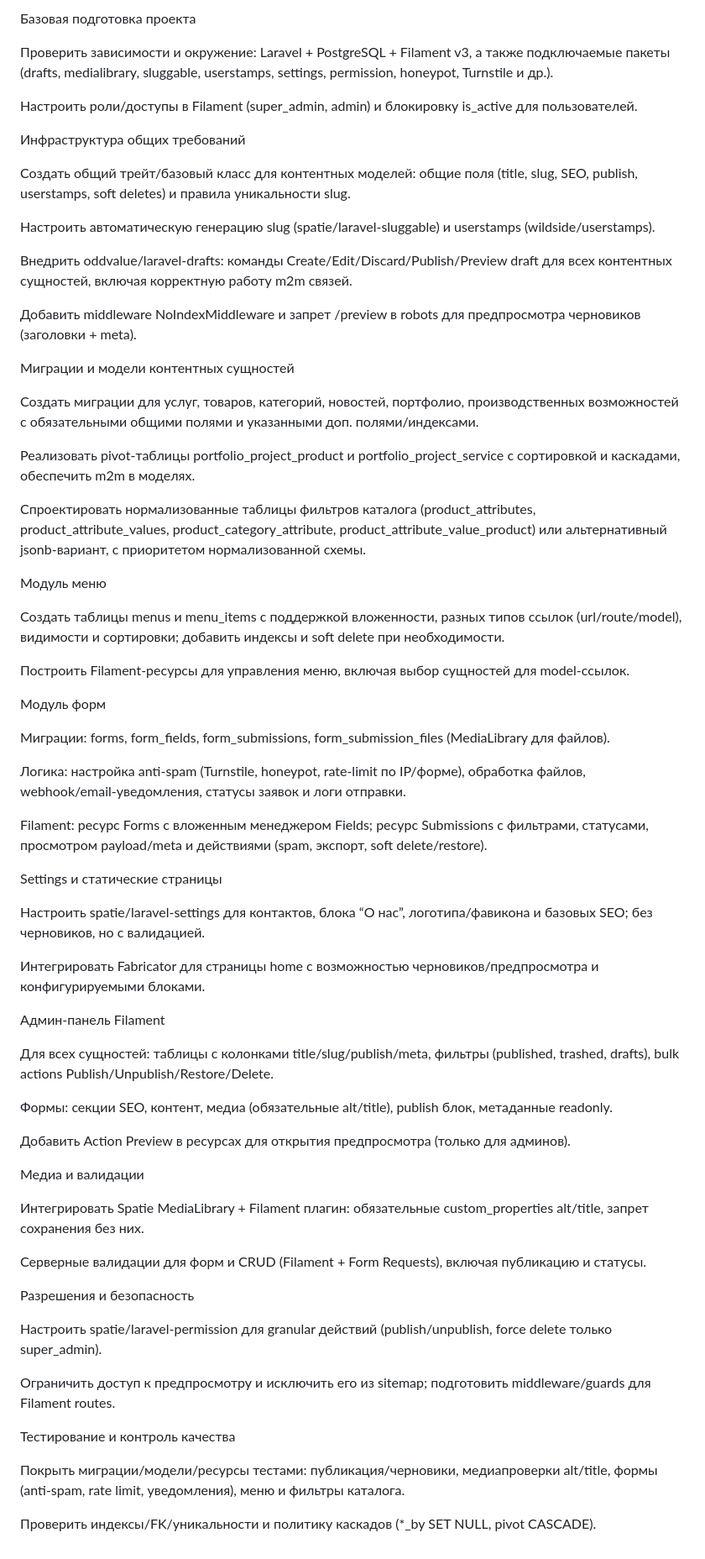
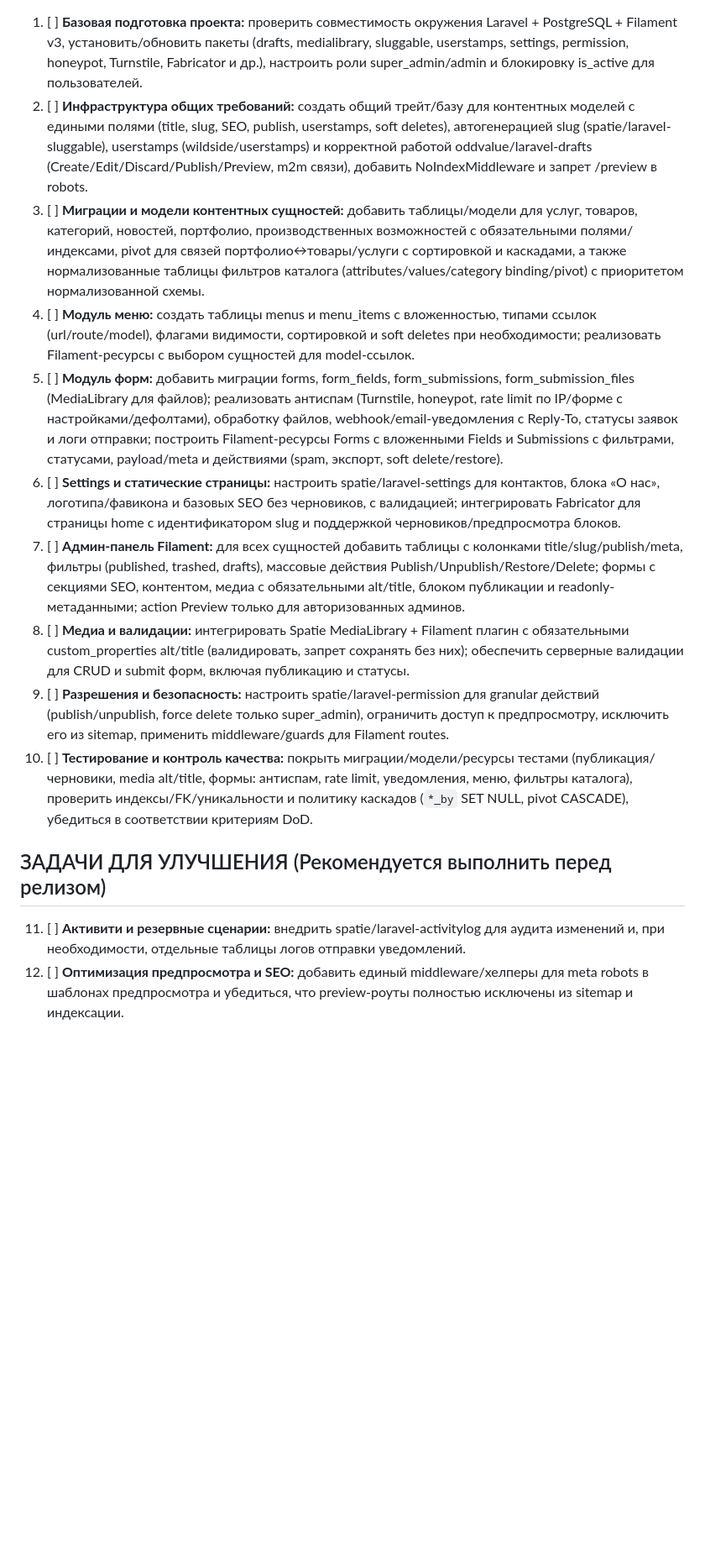
Before and after one commit to kochetovaod/narrativ, a Markdown page: Пошаговый план реализации ТЗ.md, the part around the change. Shown: that part at 84% size. Drawn GitHub-style; blank space fills up the shorter version.

Commit message:
Update implementation plan

```diff
--- a/Пошаговый план реализации ТЗ.md
+++ b/Пошаговый план реализации ТЗ.md
@@ -1,69 +1,13 @@
-Базовая подготовка проекта
-
-Проверить зависимости и окружение: Laravel + PostgreSQL + Filament v3, а также подключаемые пакеты (drafts, medialibrary, sluggable, userstamps, settings, permission, honeypot, Turnstile и др.).
-
-Настроить роли/доступы в Filament (super_admin, admin) и блокировку is_active для пользователей.
-
-Инфраструктура общих требований
-
-Создать общий трейт/базовый класс для контентных моделей: общие поля (title, slug, SEO, publish, userstamps, soft deletes) и правила уникальности slug.
-
-Настроить автоматическую генерацию slug (spatie/laravel-sluggable) и userstamps (wildside/userstamps).
-
-Внедрить oddvalue/laravel-drafts: команды Create/Edit/Discard/Publish/Preview draft для всех контентных сущностей, включая корректную работу m2m связей.
-
-Добавить middleware NoIndexMiddleware и запрет /preview в robots для предпросмотра черновиков (заголовки + meta).
-
-Миграции и модели контентных сущностей
-
-Создать миграции для услуг, товаров, категорий, новостей, портфолио, производственных возможностей с обязательными общими полями и указанными доп. полями/индексами.
-
-Реализовать pivot-таблицы portfolio_project_product и portfolio_project_service с сортировкой и каскадами, обеспечить m2m в моделях.
-
-Спроектировать нормализованные таблицы фильтров каталога (product_attributes, product_attribute_values, product_category_attribute, product_attribute_value_product) или альтернативный jsonb-вариант, с приоритетом нормализованной схемы.
-
-Модуль меню
-
-Создать таблицы menus и menu_items с поддержкой вложенности, разных типов ссылок (url/route/model), видимости и сортировки; добавить индексы и soft delete при необходимости.
-
-Построить Filament-ресурсы для управления меню, включая выбор сущностей для model-ссылок.
-
-Модуль форм
-
-Миграции: forms, form_fields, form_submissions, form_submission_files (MediaLibrary для файлов).
-
-Логика: настройка anti-spam (Turnstile, honeypot, rate-limit по IP/форме), обработка файлов, webhook/email-уведомления, статусы заявок и логи отправки.
-
-Filament: ресурс Forms с вложенным менеджером Fields; ресурс Submissions с фильтрами, статусами, просмотром payload/meta и действиями (spam, экспорт, soft delete/restore).
-
-Settings и статические страницы
-
-Настроить spatie/laravel-settings для контактов, блока “О нас”, логотипа/фавикона и базовых SEO; без черновиков, но с валидацией.
-
-Интегрировать Fabricator для страницы home с возможностью черновиков/предпросмотра и конфигурируемыми блоками.
-
-Админ-панель Filament
-
-Для всех сущностей: таблицы с колонками title/slug/publish/meta, фильтры (published, trashed, drafts), bulk actions Publish/Unpublish/Restore/Delete.
-
-Формы: секции SEO, контент, медиа (обязательные alt/title), publish блок, метаданные readonly.
-
-Добавить Action Preview в ресурсах для открытия предпросмотра (только для админов).
-
-Медиа и валидации
-
-Интегрировать Spatie MediaLibrary + Filament плагин: обязательные custom_properties alt/title, запрет сохранения без них.
-
-Серверные валидации для форм и CRUD (Filament + Form Requests), включая публикацию и статусы.
-
-Разрешения и безопасность
-
-Настроить spatie/laravel-permission для granular действий (publish/unpublish, force delete только super_admin).
-
-Ограничить доступ к предпросмотру и исключить его из sitemap; подготовить middleware/guards для Filament routes.
-
-Тестирование и контроль качества
-
-Покрыть миграции/модели/ресурсы тестами: публикация/черновики, медиапроверки alt/title, формы (anti-spam, rate limit, уведомления), меню и фильтры каталога.
-
-Проверить индексы/FK/уникальности и политику каскадов (*_by SET NULL, pivot CASCADE).
+1.  [ ] **Базовая подготовка проекта:** проверить совместимость окружения Laravel + PostgreSQL + Filament v3, установить/обновить пакеты (drafts, medialibrary, sluggable, userstamps, settings, permission, honeypot, Turnstile, Fabricator и др.), настроить роли super_admin/admin и блокировку is_active для пользователей.
+2.  [ ] **Инфраструктура общих требований:** создать общий трейт/базу для контентных моделей с едиными полями (title, slug, SEO, publish, userstamps, soft deletes), автогенерацией slug (spatie/laravel-sluggable), userstamps (wildside/userstamps) и корректной работой oddvalue/laravel-drafts (Create/Edit/Discard/Publish/Preview, m2m связи), добавить NoIndexMiddleware и запрет /preview в robots.
+3.  [ ] **Миграции и модели контентных сущностей:** добавить таблицы/модели для услуг, товаров, категорий, новостей, портфолио, производственных возможностей с обязательными полями/индексами, pivot для связей портфолио↔товары/услуги с сортировкой и каскадами, а также нормализованные таблицы фильтров каталога (attributes/values/category binding/pivot) с приоритетом нормализованной схемы.
+4.  [ ] **Модуль меню:** создать таблицы menus и menu_items с вложенностью, типами ссылок (url/route/model), флагами видимости, сортировкой и soft deletes при необходимости; реализовать Filament-ресурсы с выбором сущностей для model-ссылок.
+5.  [ ] **Модуль форм:** добавить миграции forms, form_fields, form_submissions, form_submission_files (MediaLibrary для файлов); реализовать антиспам (Turnstile, honeypot, rate limit по IP/форме с настройками/дефолтами), обработку файлов, webhook/email-уведомления с Reply-To, статусы заявок и логи отправки; построить Filament-ресурсы Forms с вложенными Fields и Submissions с фильтрами, статусами, payload/meta и действиями (spam, экспорт, soft delete/restore).
+6.  [ ] **Settings и статические страницы:** настроить spatie/laravel-settings для контактов, блока «О нас», логотипа/фавикона и базовых SEO без черновиков, с валидацией; интегрировать Fabricator для страницы home с идентификатором slug и поддержкой черновиков/предпросмотра блоков.
+7.  [ ] **Админ-панель Filament:** для всех сущностей добавить таблицы с колонками title/slug/publish/meta, фильтры (published, trashed, drafts), массовые действия Publish/Unpublish/Restore/Delete; формы с секциями SEO, контентом, медиа с обязательными alt/title, блоком публикации и readonly-метаданными; action Preview только для авторизованных админов.
+8.  [ ] **Медиа и валидации:** интегрировать Spatie MediaLibrary + Filament плагин с обязательными custom_properties alt/title (валидировать, запрет сохранять без них); обеспечить серверные валидации для CRUD и submit форм, включая публикацию и статусы.
+9.  [ ] **Разрешения и безопасность:** настроить spatie/laravel-permission для granular действий (publish/unpublish, force delete только super_admin), ограничить доступ к предпросмотру, исключить его из sitemap, применить middleware/guards для Filament routes.
+10. [ ] **Тестирование и контроль качества:** покрыть миграции/модели/ресурсы тестами (публикация/черновики, media alt/title, формы: антиспам, rate limit, уведомления, меню, фильтры каталога), проверить индексы/FK/уникальности и политику каскадов (`*_by` SET NULL, pivot CASCADE), убедиться в соответствии критериям DoD.
+## ЗАДАЧИ ДЛЯ УЛУЧШЕНИЯ (Рекомендуется выполнить перед релизом)
+11. [ ] **Активити и резервные сценарии:** внедрить spatie/laravel-activitylog для аудита изменений и, при необходимости, отдельные таблицы логов отправки уведомлений.
+12. [ ] **Оптимизация предпросмотра и SEO:** добавить единый middleware/хелперы для meta robots в шаблонах предпросмотра и убедиться, что preview-роуты полностью исключены из sitemap и индексации.
```
